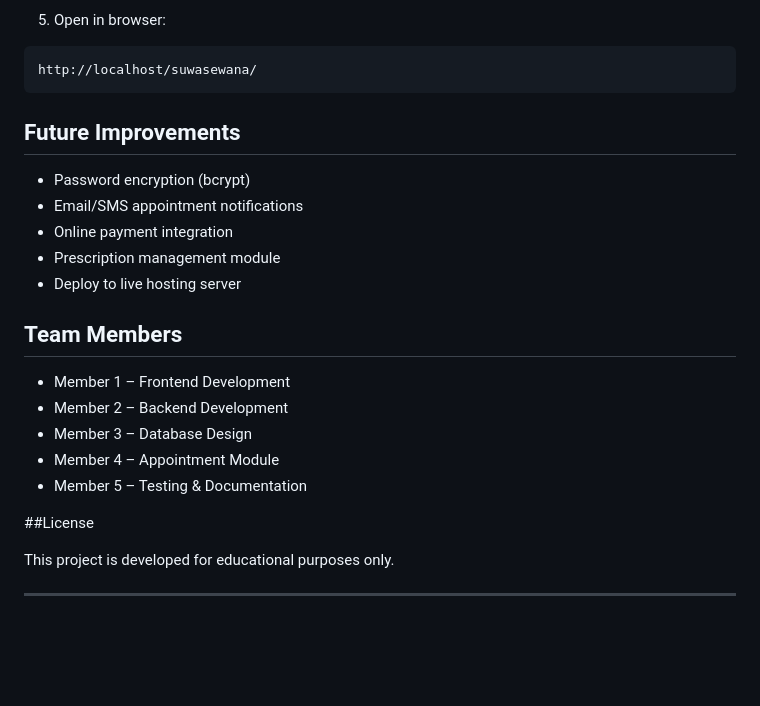
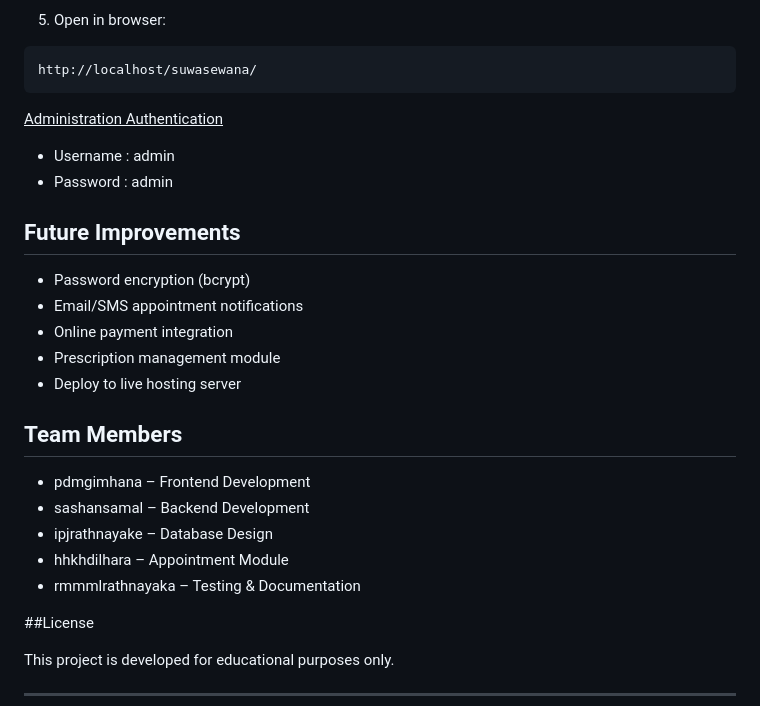
Before and after one commit to malithgimhana/SuwaSewana, a Markdown page: README.md, the part around one of its changes. GitHub-like rendering; blank space fills up the shorter version.

Commit message:
Update README.md
Add administration authentication and change the group members contribution. Change the height of the main topic.

````diff
--- a/README.md
+++ b/README.md
@@ -100,7 +100,12 @@ xampp/htdocs/
 ```
 http://localhost/suwasewana/
 ```
+<u>Administration Authentication</u>
 
+<ul>
+  <li> Username : admin</li>
+  <li>Password :  admin</li>
+</ul>
 
 
 ## Future Improvements
@@ -115,11 +120,11 @@ http://localhost/suwasewana/
 
 ## Team Members
 
-* Member 1 – Frontend Development
-* Member 2 – Backend Development
-* Member 3 – Database Design
-* Member 4 – Appointment Module
-* Member 5 – Testing & Documentation
+* pdmgimhana – Frontend Development
+* sashansamal – Backend Development
+* ipjrathnayake – Database Design
+* hhkhdilhara – Appointment Module
+* rmmmlrathnayaka – Testing & Documentation
 
 
 
````
Also changed, not shown: other parts of README.md (+1 -1 lines).
